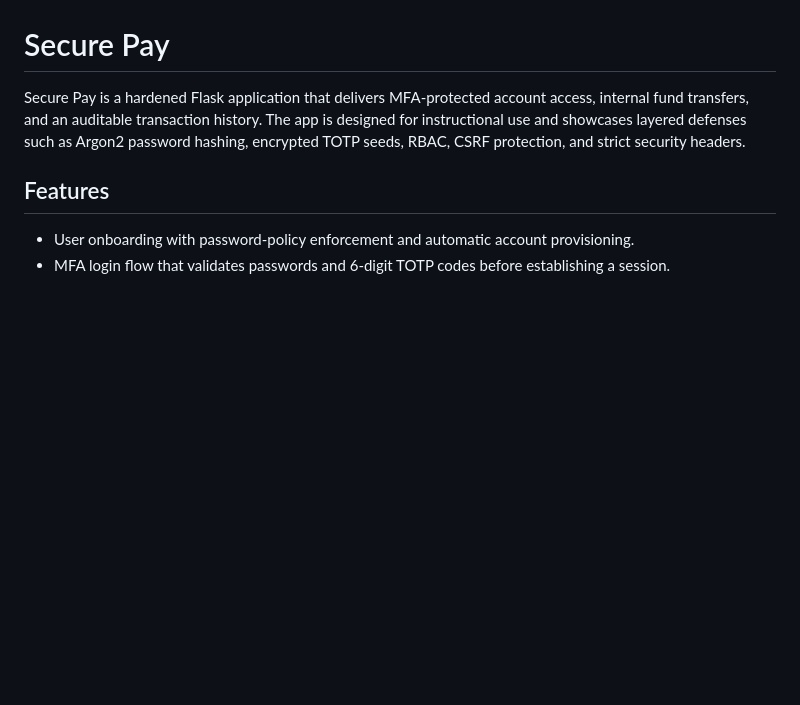
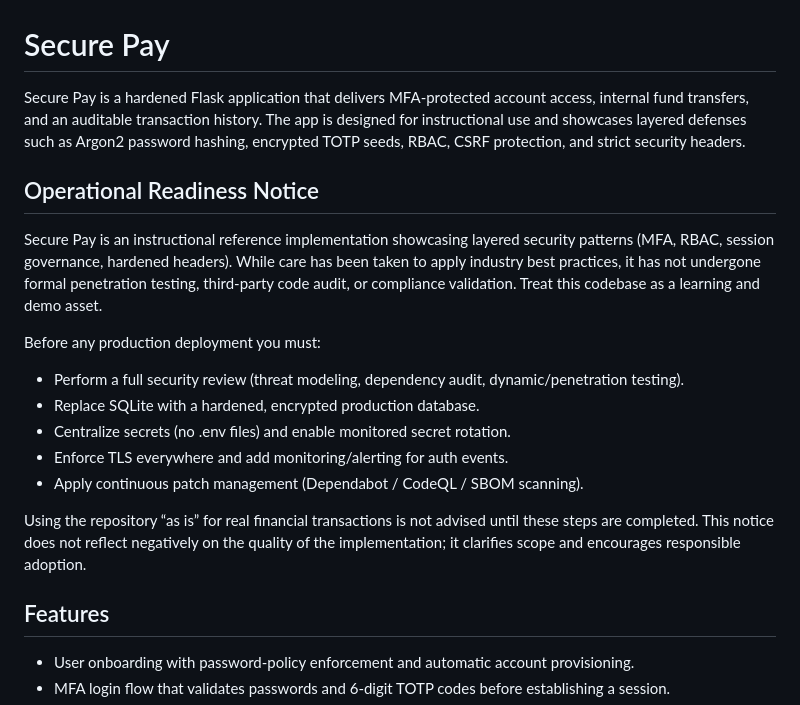
Before and after one commit to MightyMe10/SecurePay, a Markdown page: README.md, the part around the change. Drawn GitHub-style; blank space fills up the shorter version.

Commit message:
Update README with operational readiness notice
Added operational readiness notice and deployment guidelines.

```diff
--- a/README.md
+++ b/README.md
@@ -1,6 +1,19 @@
 # Secure Pay
 
 Secure Pay is a hardened Flask application that delivers MFA-protected account access, internal fund transfers, and an auditable transaction history. The app is designed for instructional use and showcases layered defenses such as Argon2 password hashing, encrypted TOTP seeds, RBAC, CSRF protection, and strict security headers.
+
+## Operational Readiness Notice
+
+Secure Pay is an instructional reference implementation showcasing layered security patterns (MFA, RBAC, session governance, hardened headers). While care has been taken to apply industry best practices, it has not undergone formal penetration testing, third‑party code audit, or compliance validation. Treat this codebase as a learning and demo asset.
+
+Before any production deployment you must:
+- Perform a full security review (threat modeling, dependency audit, dynamic/penetration testing).
+- Replace SQLite with a hardened, encrypted production database.
+- Centralize secrets (no .env files) and enable monitored secret rotation.
+- Enforce TLS everywhere and add monitoring/alerting for auth events.
+- Apply continuous patch management (Dependabot / CodeQL / SBOM scanning).
+
+Using the repository “as is” for real financial transactions is not advised until these steps are completed. This notice does not reflect negatively on the quality of the implementation; it clarifies scope and encourages responsible adoption.
 
 ## Features
 
```
